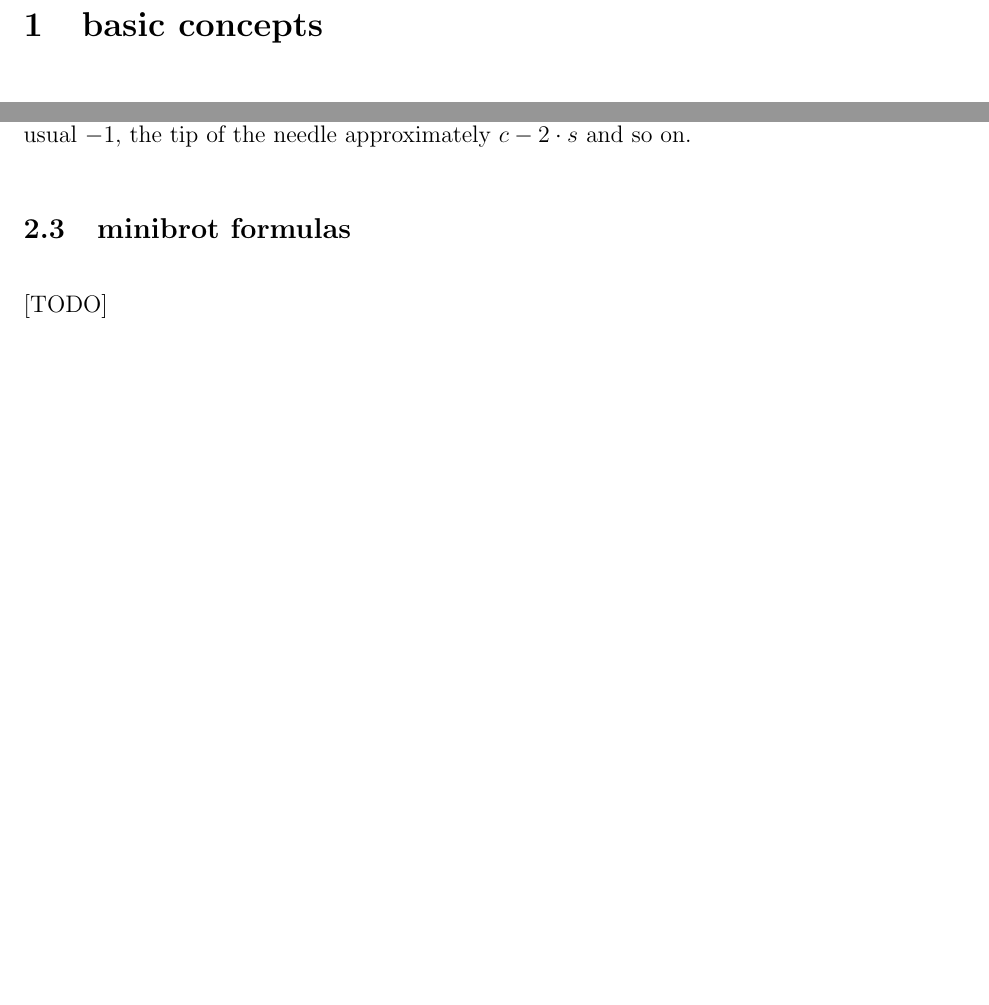
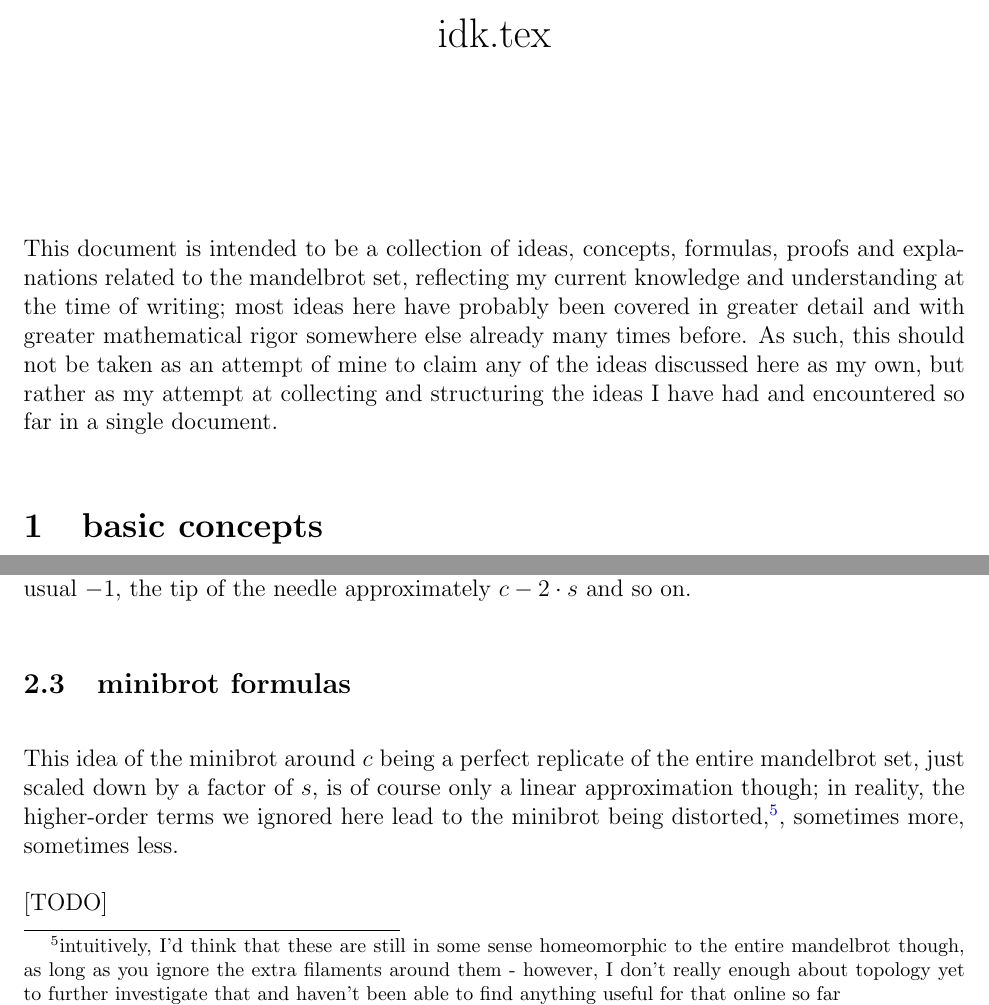
Before and after one commit to peabrainiac/mandelbrotJS, a LaTeX document (docs/idk.tex): two parts of pages 1 and 5 of 11, joined at a grey line, cut at the place of the change, the shorter picture padded with empty space. Compiled offline with pdfLaTeX.

Commit message:
some older changes

```diff
--- a/docs/idk.tex
+++ b/docs/idk.tex
@@ -31,6 +31,13 @@
 % !TeX spellcheck = en_US
 
 \begin{document}
+
+\title{idk.tex}
+\author{}
+\date{}
+\maketitle
+
+This document is intended to be a collection of ideas, concepts, formulas, proofs and explanations related to the mandelbrot set, reflecting my current knowledge and understanding at the time of writing; most ideas here have probably been covered in greater detail and with greater mathematical rigor somewhere else already many times before. As such, this should not be taken as an attempt of mine to claim any of the ideas discussed here as my own, but rather as my attempt at collecting and structuring the ideas I have had and encountered so far in a single document.
 
 \section{basic concepts}
 
@@ -179,6 +186,8 @@ It is therefore the sequence $(d_k')$ defined by $d_k':=\frac{dz_n}{dz_1}d_k$ th
 The center of the main disk of the minibrot is then approximately $c-1\cdot s$ instead of the usual $-1$, the tip of the needle approximately $c-2\cdot s$ and so on.
 
 \subsection{minibrot formulas}
+
+This idea of the minibrot around $c$ being a perfect replicate of the entire mandelbrot set, just scaled down by a factor of $s$, is of course only a linear approximation though; in reality, the higher-order terms we ignored here lead to the minibrot being distorted,\footnote{intuitively, I'd think that these are still in some sense homeomorphic to the entire mandelbrot though, as long as you ignore the extra filaments around them - however, I don't really enough about topology yet to further investigate that and haven't been able to find anything useful for that online so far}, sometimes more, sometimes less.
 
 [TODO]
 
```
Also changed, not shown: docs/idk.pdf.
